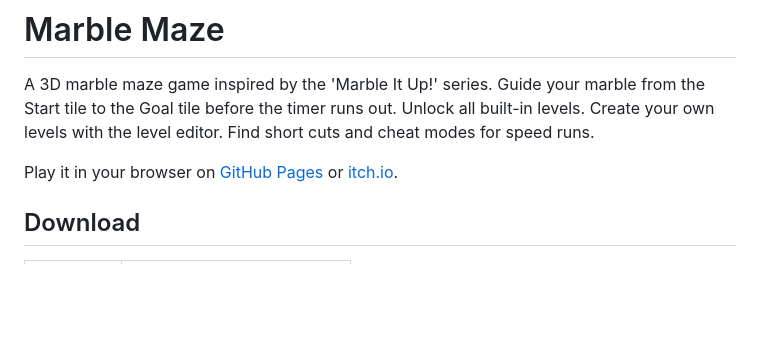
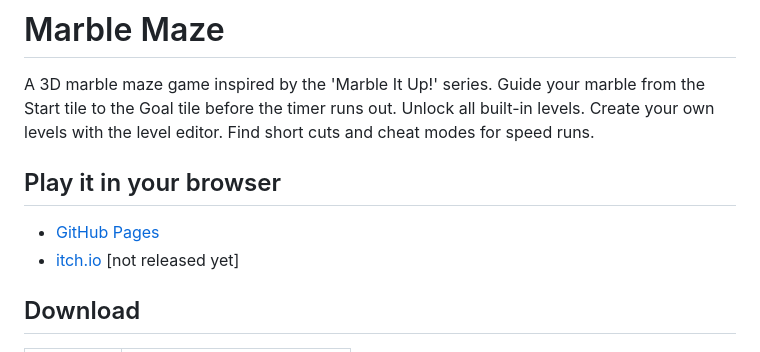
Before and after one commit to frank-laemmer/marble-maze, a Markdown page: README.md, the part around one of its changes. Rendered like a GitHub page; blank space fills up the shorter version.

```diff
--- a/README.md
+++ b/README.md
@@ -2,7 +2,10 @@
 
 A 3D marble maze game inspired by the 'Marble It Up!' series. Guide your marble from the Start tile to the Goal tile before the timer runs out. Unlock all built-in levels. Create your own levels with the level editor. Find short cuts and cheat modes for speed runs.
 
-Play it in your browser on [GitHub Pages](https://frank-laemmer.github.io/marble-maze/) or [itch.io](https://franktheprank.itch.io/marble-maze).
+## Play it in your browser
+
+- [GitHub Pages](https://frank-laemmer.github.io/marble-maze/)
+- [itch.io](https://franktheprank.itch.io/marble-maze) [not released yet]
 
 ## Download
 
```
Also changed, not shown: other parts of README.md (+0 -2 lines).
